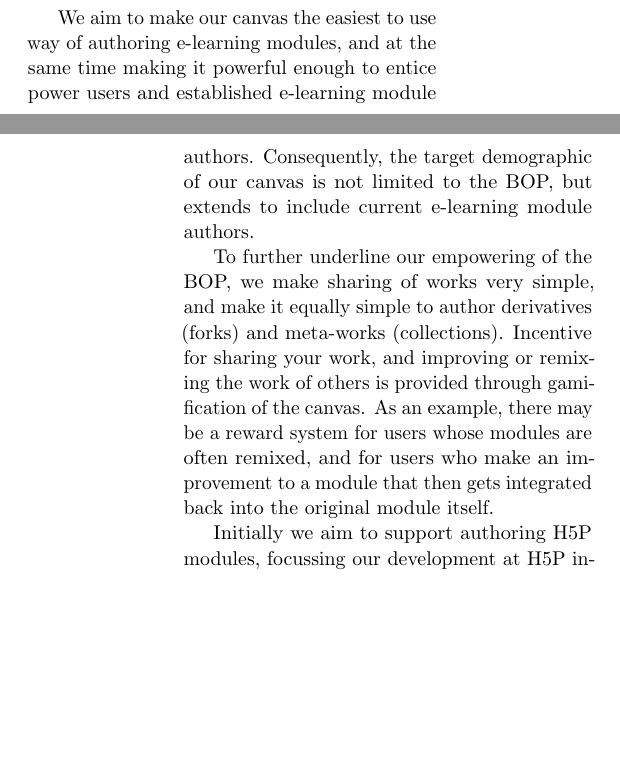
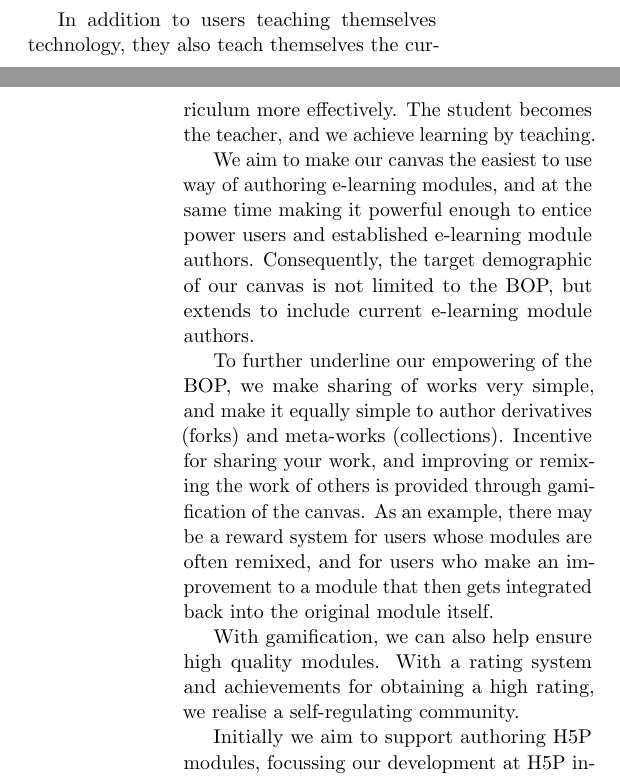
Before and after one commit to plaimi/learn-by-teaching, a LaTeX paper (paper.tex, which reads txt/idea.tex): two parts of the columns of pages 2 and 3 of 3, joined at a grey line, cut at the place of the change, the shorter picture padded with empty space. Compiled offline with pdfLaTeX.

Commit message:
Focus a bit more on the learning by teaching-angle
Signed-off-by: Alexander Berntsen <alexander@plaimi.net>

```diff
--- a/txt/idea.tex
+++ b/txt/idea.tex
@@ -39,6 +39,10 @@ prominent e-learning providers like Nasjonal digital
 læringsarena\footnote{\url{http://ndla.no/}} we can liberate and empower users
 through direct action, circumventing bureaucracy.
 
+In addition to users teaching themselves technology, they also teach
+themselves the curriculum more effectively. The student becomes the teacher,
+and we achieve learning by teaching.
+
 We aim to make our canvas the easiest to use way of authoring e-learning
 modules, and at the same time making it powerful enough to entice power users
 and established e-learning module authors. Consequently, the target
@@ -53,5 +57,9 @@ an example, there may be a reward system for users whose modules are often
 remixed, and for users who make an improvement to a module that then gets
 integrated back into the original module itself.
 
+With gamification, we can also help ensure high quality modules. With a rating
+system and achievements for obtaining a high rating, we realise a
+self-regulating community.
+
 Initially we aim to support authoring H5P modules, focussing our development
 at H5P integration.
```
Also changed, not shown: txt/abstract.tex (+6 -5 lines).
